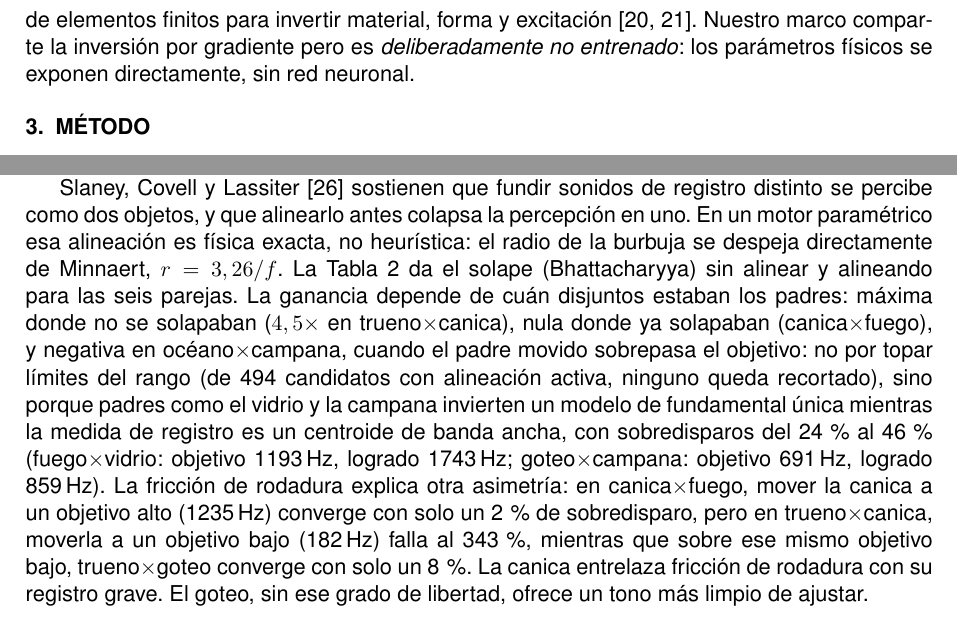
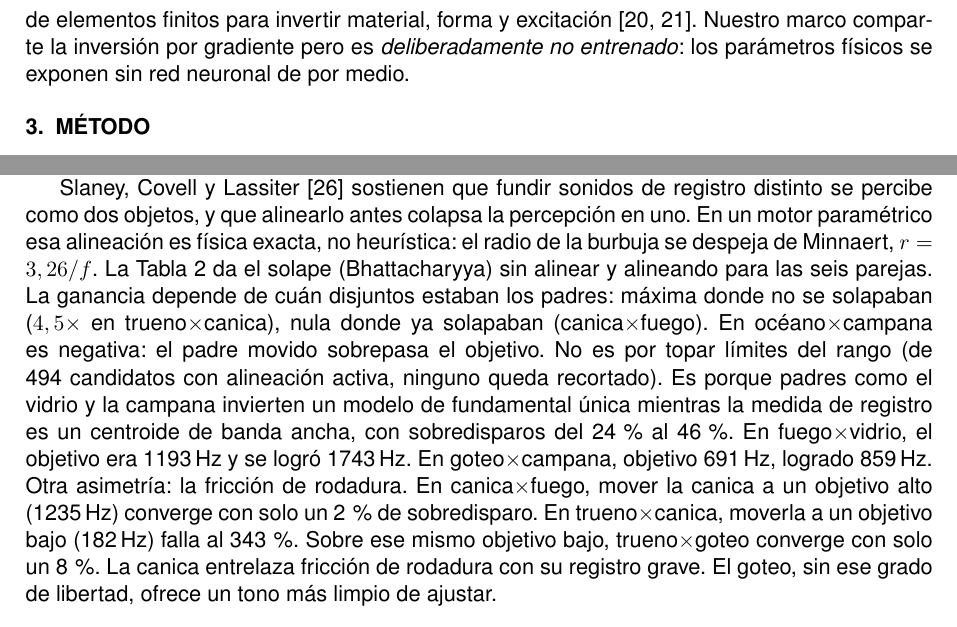
Before and after one commit to MateoCamara/impossible-physical-sound-synthesizer, a LaTeX document (manuscript/tecniacustica/paper.tex): two parts of pages 3 and 6 of 8, joined at a grey line, cut so that both start at the same text. Compiled offline with pdfLaTeX.

Commit message:
Tarea 10 (ronda 2): resuelve gerundio/pasiva residuales y parte la frase de 106 palabras de fusion
Reescribe el parrafo de ganancia de alineacion (Slaney) en Fusion de
identidad: la frase de 106 palabras que encadenaba los tres casos
(maxima/nula/negativa) y las dos asimetrias de friccion de rodadura se
parte en oraciones mas cortas, cada cifra pegada explicitamente a su
pareja (fuego x vidrio, goteo x campana, canica x fuego, trueno x canica,
trueno x goteo). Como efecto lateral, la reestructuracion elimina el
"cuando" que el script marcaba como gerundio de posterioridad (era un
falso positivo: la conjuncion "cuando" termina en las mismas letras que
un gerundio, no lo es). La pasiva perifrastica que queda marcada
("Dos rutas han dominado la practica") tambien es falso positivo: es
preterito perfecto compuesto en activa, no pasiva, y se deja intacta.

Recorta ademas los dos "directamente" restantes (adverbio de relleno sin
matiz tecnico) y confirma que no queda ningun --- (em dash LaTeX) tras la
ronda anterior. Se probo de nuevo sacar la bibliografia de multicols con
el espacio ganado en esta ronda: sigue sin caber (9 paginas incluso solo
restaurando el interlineado), así que se mantiene en su formato original
por prioridad de las figuras, como ya se documento en la ronda 1.

8 paginas, 0 undefined, 0 doble ciego, las 8 cifras de fusion y las dos
frases de honestidad verificadas verbatim tras el cambio.

Co-Authored-By: Claude Opus 5 (1M context) <noreply@anthropic.com>

```diff
--- a/manuscript/tecniacustica/paper.tex
+++ b/manuscript/tecniacustica/paper.tex
@@ -52,7 +52,7 @@ Las contribuciones de este trabajo son: (i) una biblioteca modular de primitivas
 
 \textbf{Síntesis neural, morphing e infusión.} Los codificadores preentrenados codifican audio en latentes compactos cuya controlabilidad exploran trabajos recientes~\cite{barahona2024noisebandnet,lee2023learning}. La difusión condicionada por texto produce salidas plausibles pero opacas. En morphing, SoundMorpher~\cite{soundmorpher2023} aporta el criterio de intermediación que tomamos como métrica objetiva, CLAP~\cite{wu2023clap} mide alineamiento semántico, y la síntesis de texturas por estadísticas de la periferia auditiva~\cite{mcdermott2011texture} persigue fusión perceptual sin igualar forma de onda (Sección~\ref{sec:fusion}). Priorizamos interpretabilidad y reproducibilidad sobre generalidad.
 
-\textbf{Modelado diferenciable.} DDSP~\cite{engel2020ddsp} reformula procesado clásico como operaciones diferenciables. El estado del arte acopla renderizado diferenciable con componentes neuronales y de elementos finitos para invertir material, forma y excitación~\cite{jin2024diffsound,lee2024modal}. Nuestro marco comparte la inversión por gradiente pero es \emph{deliberadamente no entrenado}: los parámetros físicos se exponen directamente, sin red neuronal.
+\textbf{Modelado diferenciable.} DDSP~\cite{engel2020ddsp} reformula procesado clásico como operaciones diferenciables. El estado del arte acopla renderizado diferenciable con componentes neuronales y de elementos finitos para invertir material, forma y excitación~\cite{jin2024diffsound,lee2024modal}. Nuestro marco comparte la inversión por gradiente pero es \emph{deliberadamente no entrenado}: los parámetros físicos se exponen sin red neuronal de por medio.
 
 % ============================================================
 \section{Método}
@@ -144,7 +144,7 @@ Este continuo, de recuperación quirúrgica (gota, modal) a honestamente mal con
 
 La quimera auditiva de Smith, Delgutte y Oxenham~\cite{smith2002chimeras} resuelve la mezcla imposible por decreto: el padre A aporta la envolvente por banda, el padre B la estructura fina, y el resultado es una única señal por construcción, no la superposición de dos. Denotamos cada pareja A$\times$B (p.\,ej. trueno$\times$goteo). La Tabla~\ref{tab:sso} da los identificadores exactos del conjunto publicado. Pero la variante coloreada normaliza la envolvente de A banda a banda ($e_\mathrm{norm} = env_a / \overline{env_a}$) y descarta su nivel absoluto. Donde A carece de energía, la normalización amplifica ruido numérico hasta amplitud unidad y esa banda emite el padre B crudo, sin modular: el percepto de dos capas~\cite{bregman1990asa} que la fusión pretendía evitar. En trueno$\times$goteo, tres de las seis bandas del padre A quedan huérfanas así ($-56,3$, $-85,0$ y $-94,6$\,dB relativos al pico de la banda más fuerte). El factor de cresta detecta el síntoma sin inspeccionar bandas: el baseline V11 de esa pareja mide 47,5\,dB de cresta a 6\,s (47,7\,dB a 8\,s) frente a los 10--20\,dB de audio sano y a los 19,5\,dB (20,0\,dB a 8\,s) de océano$\times$campana, sin bandas huérfanas. Las dos parejas de menor solape de partida, trueno$\times$goteo (0,369) y trueno$\times$canica (0,084), son las únicas con tres bandas huérfanas. Ninguna otra supera las dos.
 
-Slaney, Covell y Lassiter~\cite{slaney1996morph} sostienen que fundir sonidos de registro distinto se percibe como dos objetos, y que alinearlo antes colapsa la percepción en uno. En un motor paramétrico esa alineación es física exacta, no heurística: el radio de la burbuja se despeja directamente de Minnaert, $r=3,26/f$. La Tabla~\ref{tab:sso} da el solape (Bhattacharyya) sin alinear y alineando para las seis parejas. La ganancia depende de cuán disjuntos estaban los padres: máxima donde no se solapaban ($4,5\times$ en trueno$\times$canica), nula donde ya solapaban (canica$\times$fuego), y negativa en océano$\times$campana, cuando el padre movido sobrepasa el objetivo: no por topar límites del rango (de 494 candidatos con alineación activa, ninguno queda recortado), sino porque padres como el vidrio y la campana invierten un modelo de fundamental única mientras la medida de registro es un centroide de banda ancha, con sobredisparos del 24\,\% al 46\,\% (fuego$\times$vidrio: objetivo 1193\,Hz, logrado 1743\,Hz; goteo$\times$campana: objetivo 691\,Hz, logrado 859\,Hz). La fricción de rodadura explica otra asimetría: en canica$\times$fuego, mover la canica a un objetivo alto (1235\,Hz) converge con solo un 2\,\% de sobredisparo, pero en trueno$\times$canica, moverla a un objetivo bajo (182\,Hz) falla al 343\,\%, mientras que sobre ese mismo objetivo bajo, trueno$\times$goteo converge con solo un 8\,\%. La canica entrelaza fricción de rodadura con su registro grave. El goteo, sin ese grado de libertad, ofrece un tono más limpio de ajustar.
+Slaney, Covell y Lassiter~\cite{slaney1996morph} sostienen que fundir sonidos de registro distinto se percibe como dos objetos, y que alinearlo antes colapsa la percepción en uno. En un motor paramétrico esa alineación es física exacta, no heurística: el radio de la burbuja se despeja de Minnaert, $r=3,26/f$. La Tabla~\ref{tab:sso} da el solape (Bhattacharyya) sin alinear y alineando para las seis parejas. La ganancia depende de cuán disjuntos estaban los padres: máxima donde no se solapaban ($4,5\times$ en trueno$\times$canica), nula donde ya solapaban (canica$\times$fuego). En océano$\times$campana es negativa: el padre movido sobrepasa el objetivo. No es por topar límites del rango (de 494 candidatos con alineación activa, ninguno queda recortado). Es porque padres como el vidrio y la campana invierten un modelo de fundamental única mientras la medida de registro es un centroide de banda ancha, con sobredisparos del 24\,\% al 46\,\%. En fuego$\times$vidrio, el objetivo era 1193\,Hz y se logró 1743\,Hz. En goteo$\times$campana, objetivo 691\,Hz, logrado 859\,Hz. Otra asimetría: la fricción de rodadura. En canica$\times$fuego, mover la canica a un objetivo alto (1235\,Hz) converge con solo un 2\,\% de sobredisparo. En trueno$\times$canica, moverla a un objetivo bajo (182\,Hz) falla al 343\,\%. Sobre ese mismo objetivo bajo, trueno$\times$goteo converge con solo un 8\,\%. La canica entrelaza fricción de rodadura con su registro grave. El goteo, sin ese grado de libertad, ofrece un tono más limpio de ajustar.
 
 \begin{table}[htbp]
 \caption{Solape espectral (Bhattacharyya) sin alinear y alineando registro, por pareja.}
```
Also changed, not shown: manuscript/tecniacustica/paper.pdf.
